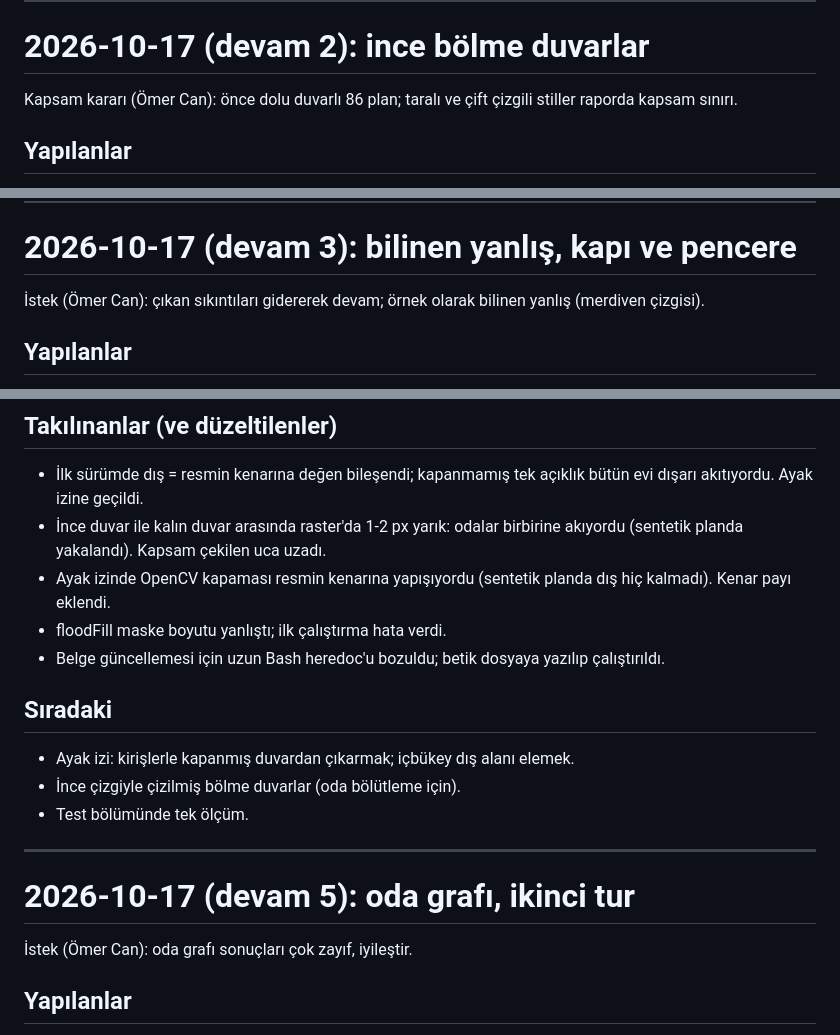
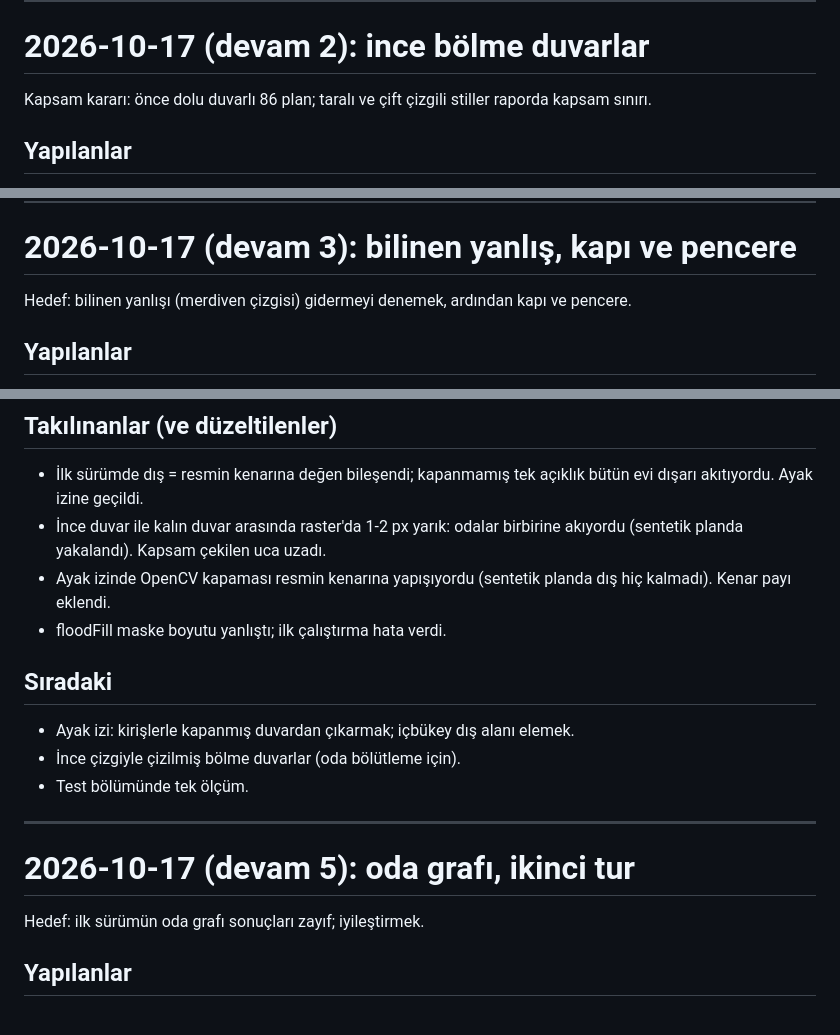
Before and after one commit to Byomer1021/floorplan-parser, a Markdown page: docs/gunluk/2026-10-17.md, 3 parts joined by grey strips. GitHub-like rendering.

```diff
--- a/docs/gunluk/2026-10-17.md
+++ b/docs/gunluk/2026-10-17.md
@@ -88,8 +87,8 @@
 
 # 2026-10-17 (devam 2): ince bölme duvarlar
 
-Kapsam kararı (Ömer Can): önce dolu duvarlı 86 plan; taralı ve çift çizgili
-stiller raporda kapsam sınırı.
+Kapsam kararı: önce dolu duvarlı 86 plan; taralı ve çift çizgili stiller
+raporda kapsam sınırı.
 
 ## Yapılanlar
 
@@ -134,8 +133,8 @@ stiller raporda kapsam sınırı.
 
 # 2026-10-17 (devam 3): bilinen yanlış, kapı ve pencere
 
-İstek (Ömer Can): çıkan sıkıntıları gidererek devam; örnek olarak bilinen
-yanlış (merdiven çizgisi).
+Hedef: bilinen yanlışı (merdiven çizgisi) gidermeyi denemek, ardından kapı ve
+pencere.
 
 ## Yapılanlar
 
@@ -209,8 +208,6 @@ yanlış (merdiven çizgisi).
 - Ayak izinde OpenCV kapaması resmin kenarına yapışıyordu (sentetik planda
   dış hiç kalmadı). Kenar payı eklendi.
 - floodFill maske boyutu yanlıştı; ilk çalıştırma hata verdi.
-- Belge güncellemesi için uzun Bash heredoc'u bozuldu; betik dosyaya yazılıp
-  çalıştırıldı.
 
 ## Sıradaki
 
@@ -222,7 +219,7 @@ yanlış (merdiven çizgisi).
 
 # 2026-10-17 (devam 5): oda grafı, ikinci tur
 
-İstek (Ömer Can): oda grafı sonuçları çok zayıf, iyileştir.
+Hedef: ilk sürümün oda grafı sonuçları zayıf; iyileştirmek.
 
 ## Yapılanlar
 
```
Also changed, not shown: other parts of docs/gunluk/2026-10-17.md (+10 -11 lines), docs/gunluk/2026-10-18.md (+8 -12 lines), docs/kararlar.md (+6 -7 lines).
